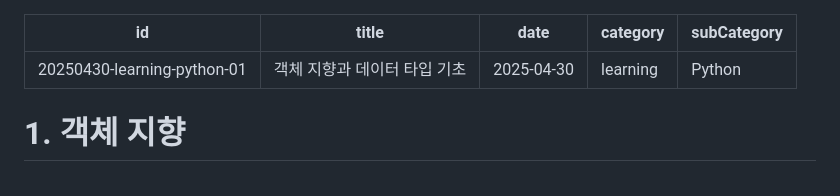
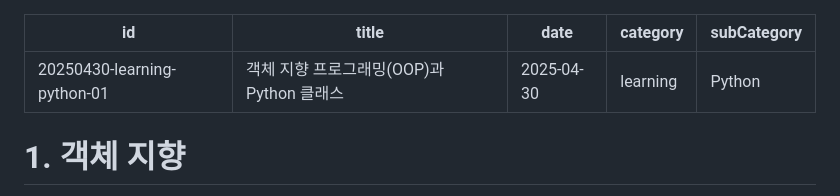
Before and after one commit to prgmd/prgmd_blog, a Markdown page: files/20250430-객체 지향 프로그래밍과 데이터 타입 기초.md, the part around the change. Rendered like a GitHub page.

Commit message:
Update Posts “20250430-객체 지향 프로그래밍과 데이터 타입 기초”

```diff
--- a/files/20250430-객체 지향 프로그래밍과 데이터 타입 기초.md
+++ b/files/20250430-객체 지향 프로그래밍과 데이터 타입 기초.md
@@ -1,6 +1,6 @@
 ---
 id: 20250430-learning-python-01
-title: 객체 지향과 데이터 타입 기초
+title: 객체 지향 프로그래밍(OOP)과 Python 클래스
 date: 2025-04-30
 category: learning
 subCategory: Python
```
